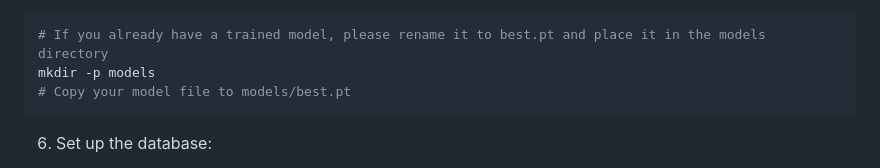
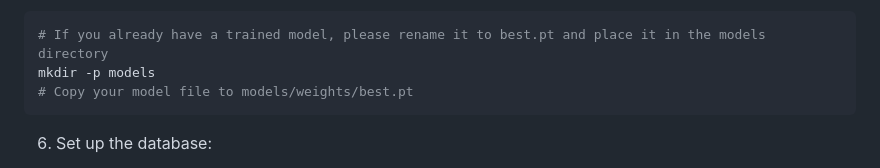
Before and after one commit to wink-wink-wink555/blind_navigation, a Markdown page: README.md, the part around the change. Rendered like a GitHub page.

````diff
--- a/README.md
+++ b/README.md
@@ -71,7 +71,7 @@ ollama run qwen2.5:3b
 ```bash
 # If you already have a trained model, please rename it to best.pt and place it in the models directory
 mkdir -p models
-# Copy your model file to models/best.pt
+# Copy your model file to models/weights/best.pt
 ```
 
 6. Set up the database:
````
